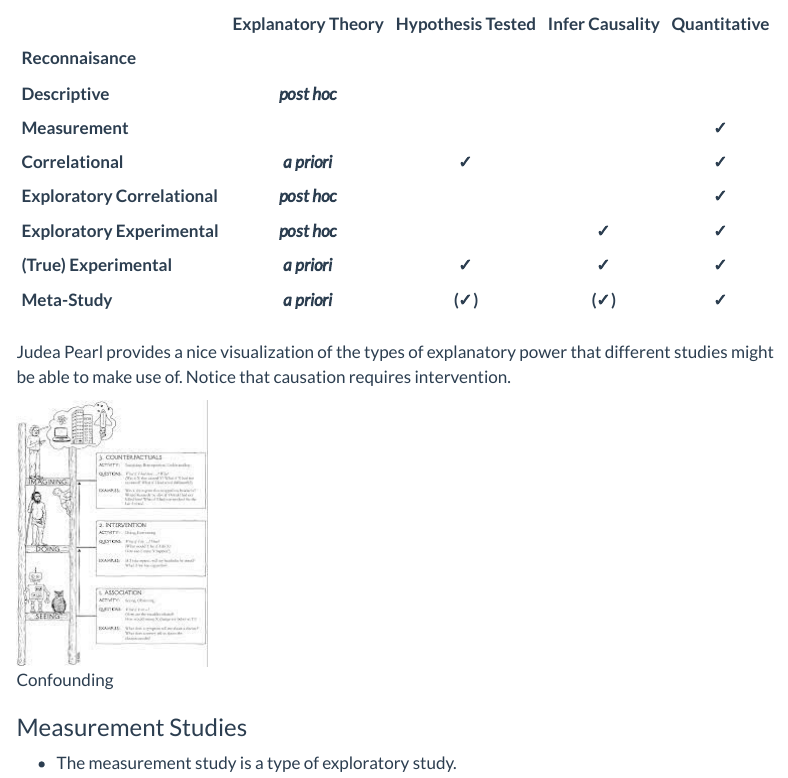
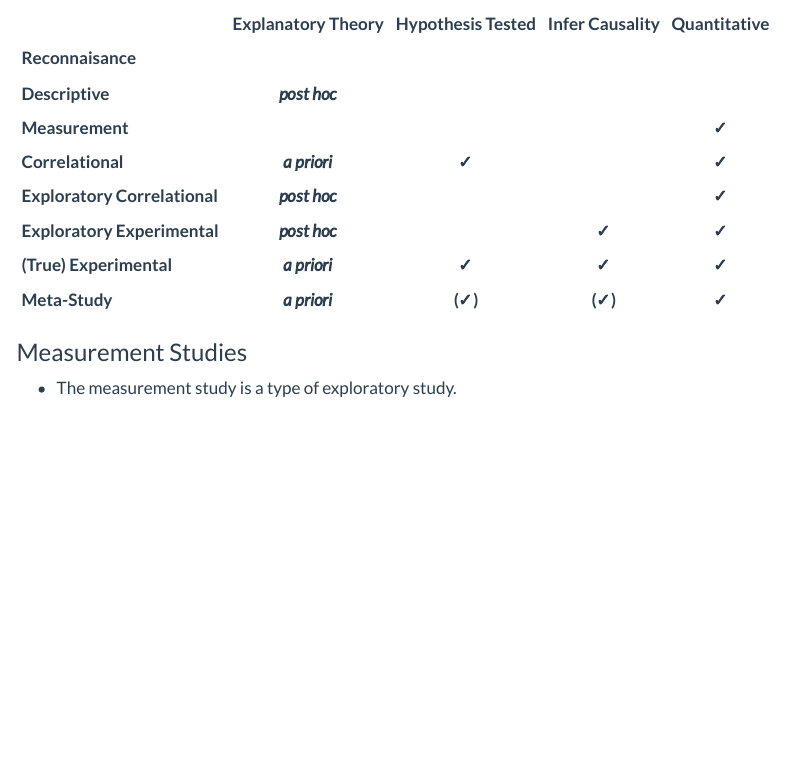
Before and after one commit to shanahdt/corpus-studies, a Quarto document (class_notes/week_2.qmd): the page in a window 1100 px wide, from 720 px down. Rendered offline with R 4.5, knitr and Pandoc in place of Quarto, with nearby package versions; code that draws random numbers runs with fixed seeds of ours; menus at the side of the page are left out.

Commit message:
updated yaml

```diff
--- a/_quarto.yml
+++ b/_quarto.yml
@@ -44,6 +44,7 @@ website:
       - section: "Class Notes"
         contents:
           - class_notes/week_1.qmd
+          - class_notes/week_2.qmd
         collapse-level: 1
       - section: "Workshop Materials"
         contents:
--- a/class_notes/week_2.qmd
+++ b/class_notes/week_2.qmd
@@ -41,9 +41,6 @@ The following table looks at some of the types of studies, whether or not they c
   **(True) Experimental**              ***a priori***               **✓**                  **✓**               **✓**
   **Meta-Study**                       ***a priori***               **(✓)**                 **(✓)**              **✓**
 
-Judea Pearl provides a nice visualization of the types of explanatory power that different studies might be able to make use of. Notice that causation requires intervention.
-
-![Confounding](../emp_methods_workshop/images/pearl_ladder_of_causality.jpeg)
 
 
 
```
Also changed, not shown: emp_methods_workshop/empirical2.qmd (+1 -0 lines), docs/search.json, 193 other files.
